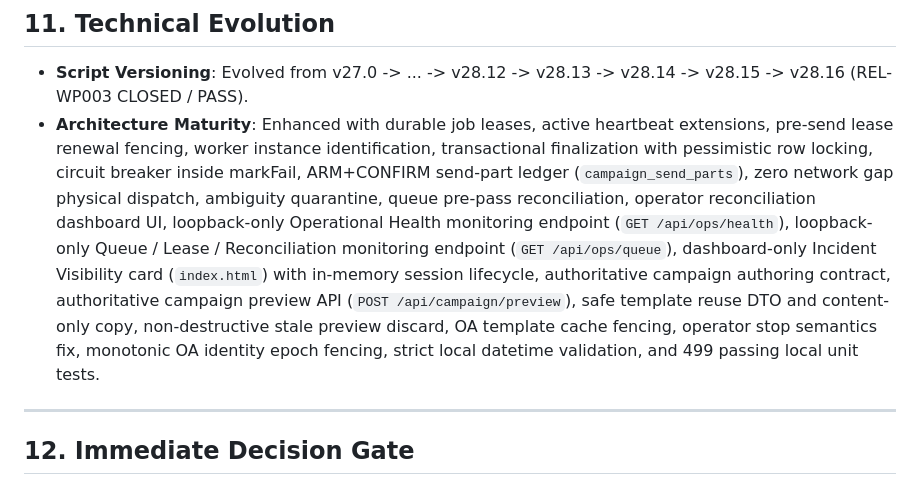
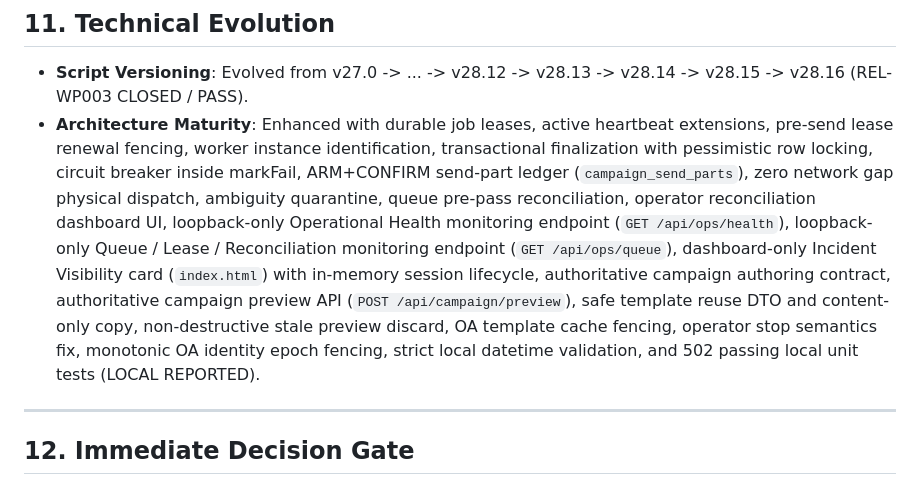
Before and after one commit to rebootob/line-sync-plus, a Markdown page: project-docs/PROJECT_STATUS_ROADMAP.md, the part around the change. Rendered like a GitHub page.

```diff
--- a/project-docs/PROJECT_STATUS_ROADMAP.md
+++ b/project-docs/PROJECT_STATUS_ROADMAP.md
@@ -274,7 +274,7 @@ Over the course of safety hardening, 26 work packages were identified, implement
 ## 11. Technical Evolution
 
 - **Script Versioning**: Evolved from v27.0 -> ... -> v28.12 -> v28.13 -> v28.14 -> v28.15 -> v28.16 (REL-WP003 CLOSED / PASS).
-- **Architecture Maturity**: Enhanced with durable job leases, active heartbeat extensions, pre-send lease renewal fencing, worker instance identification, transactional finalization with pessimistic row locking, circuit breaker inside markFail, ARM+CONFIRM send-part ledger (`campaign_send_parts`), zero network gap physical dispatch, ambiguity quarantine, queue pre-pass reconciliation, operator reconciliation dashboard UI, loopback-only Operational Health monitoring endpoint (`GET /api/ops/health`), loopback-only Queue / Lease / Reconciliation monitoring endpoint (`GET /api/ops/queue`), dashboard-only Incident Visibility card (`index.html`) with in-memory session lifecycle, authoritative campaign authoring contract, authoritative campaign preview API (`POST /api/campaign/preview`), safe template reuse DTO and content-only copy, non-destructive stale preview discard, OA template cache fencing, operator stop semantics fix, monotonic OA identity epoch fencing, strict local datetime validation, and 499 passing local unit tests.
+- **Architecture Maturity**: Enhanced with durable job leases, active heartbeat extensions, pre-send lease renewal fencing, worker instance identification, transactional finalization with pessimistic row locking, circuit breaker inside markFail, ARM+CONFIRM send-part ledger (`campaign_send_parts`), zero network gap physical dispatch, ambiguity quarantine, queue pre-pass reconciliation, operator reconciliation dashboard UI, loopback-only Operational Health monitoring endpoint (`GET /api/ops/health`), loopback-only Queue / Lease / Reconciliation monitoring endpoint (`GET /api/ops/queue`), dashboard-only Incident Visibility card (`index.html`) with in-memory session lifecycle, authoritative campaign authoring contract, authoritative campaign preview API (`POST /api/campaign/preview`), safe template reuse DTO and content-only copy, non-destructive stale preview discard, OA template cache fencing, operator stop semantics fix, monotonic OA identity epoch fencing, strict local datetime validation, and 502 passing local unit tests (LOCAL REPORTED).
 
 ---
 
```
Also changed, not shown: project-docs/CURRENT_STATE.md (+1 -1 lines).
